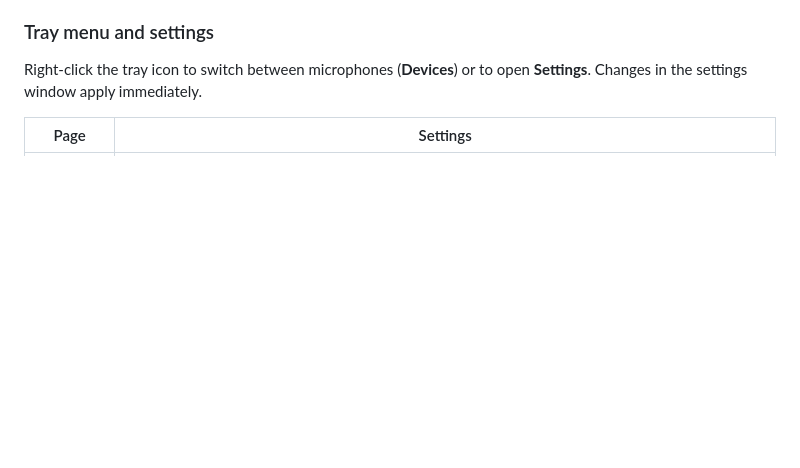
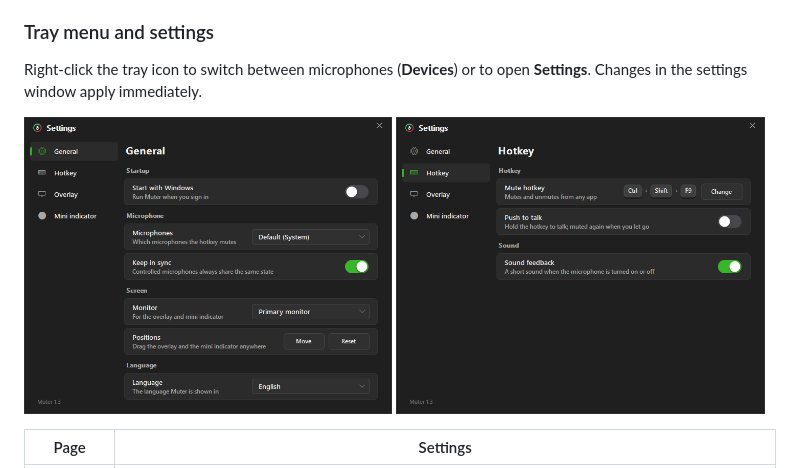
Before and after one commit to Enesuygurs/Muter, a Markdown page: README.md, the part around one of its changes. Drawn GitHub-style; pictures changed too: docs/images/settings-general.png (added), docs/images/settings-hotkey.png (added); blank space fills up the shorter version.

Commit message:
docs: new screenshots of the overlay, the mini indicator and the settings window

```diff
--- a/README.md
+++ b/README.md
@@ -31,6 +31,11 @@ No installation is required.
 ### Tray menu and settings
 
 Right-click the tray icon to switch between microphones (**Devices**) or to open **Settings**. Changes in the settings window apply immediately.
+
+<p>
+  <img src="docs/images/settings-general.png" alt="Settings: General page" width="49%">
+  <img src="docs/images/settings-hotkey.png" alt="Settings: Hotkey page" width="49%">
+</p>
 
 | Page | Settings |
 |---|---|
```
Also changed, not shown: other parts of README.md (+1 -1 lines), docs/images/overlay.png (added).
